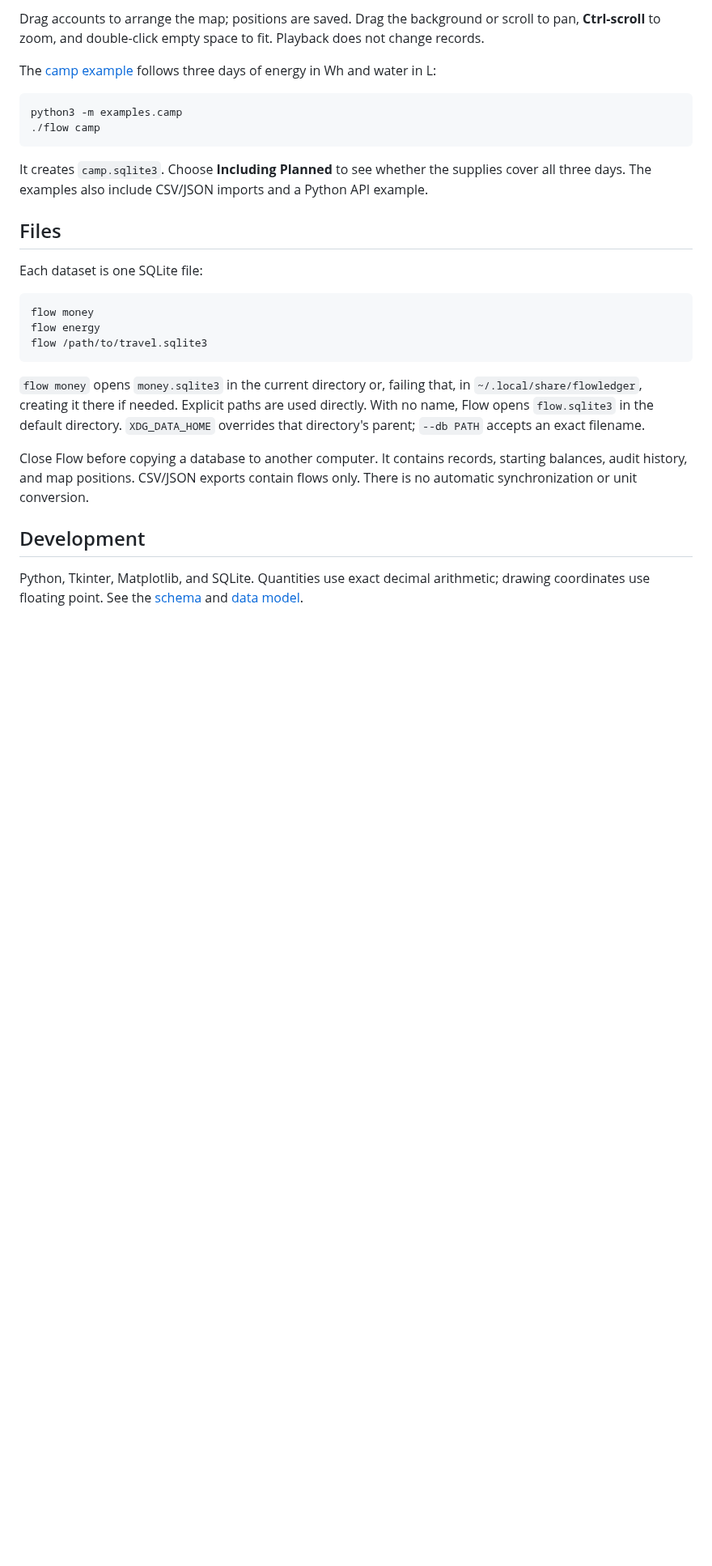
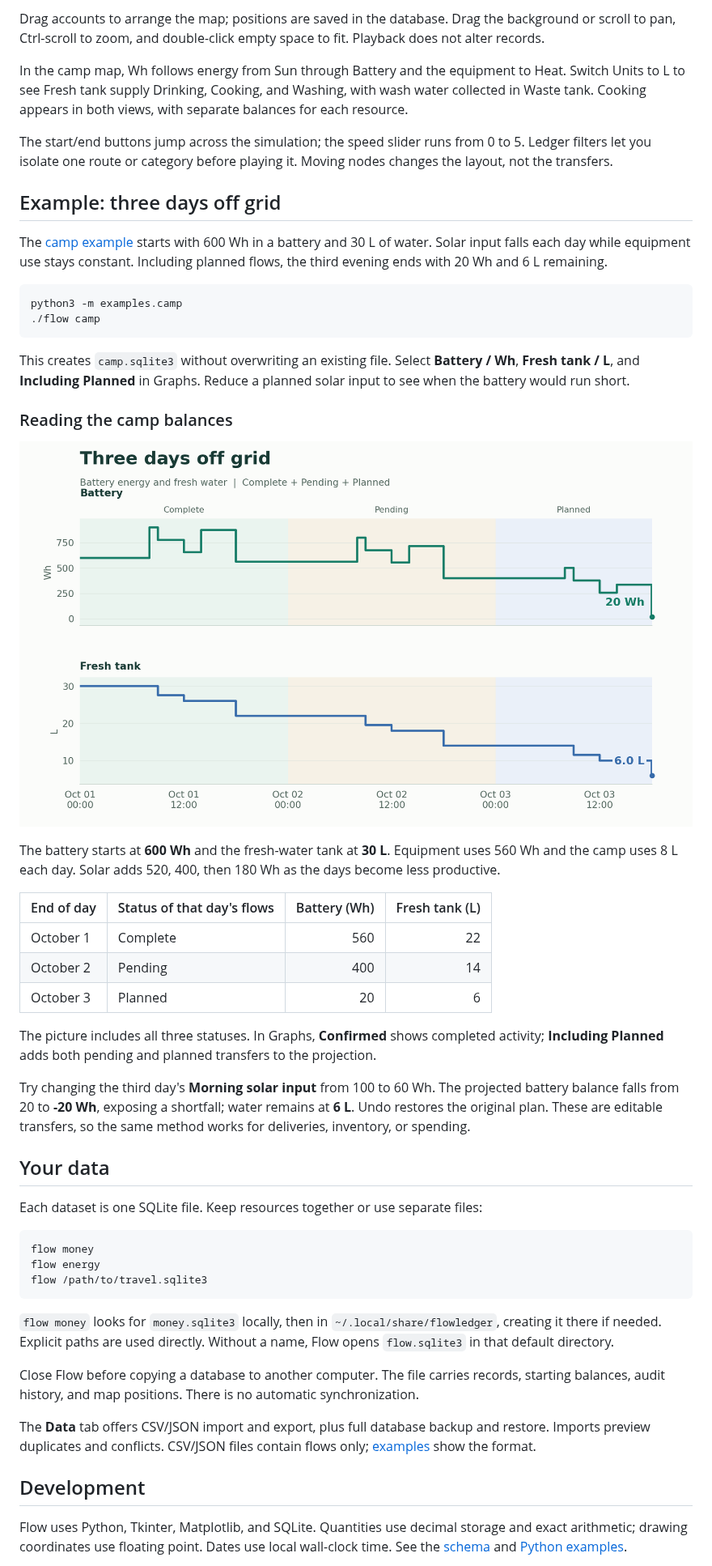
Before and after one commit to jim-lewis-dev/flow, a Markdown page: README.md, the part around one of its changes. Shown at 81% size. Rendered like a GitHub page; pictures changed too: docs/camp-balances.png (added); blank space fills up the shorter version.

Commit message:
Add caret powers and expand camp documentation

````diff
--- a/README.md
+++ b/README.md
@@ -64,18 +90,40 @@ Play, pause, step, or jump to either end. Hover accounts for totals or pulses fo
 
-Drag accounts to arrange the map; positions are saved. Drag the background or scroll to pan, **Ctrl-scroll** to zoom, and double-click empty space to fit. Playback does not change records.
+Drag accounts to arrange the map; positions are saved in the database. Drag the background or scroll to pan, Ctrl-scroll to zoom, and double-click empty space to fit. Playback does not alter records.
 
-The [camp example](examples/README.md) follows three days of energy in Wh and water in L:
+In the camp map, Wh follows energy from Sun through Battery and the equipment to Heat. Switch Units to L to see Fresh tank supply Drinking, Cooking, and Washing, with wash water collected in Waste tank. Cooking appears in both views, with separate balances for each resource.
+
+The start/end buttons jump across the simulation; the speed slider runs from 0 to 5. Ledger filters let you isolate one route or category before playing it. Moving nodes changes the layout, not the transfers.
+
+## Example: three days off grid
+
+The [camp example](examples/README.md) starts with 600 Wh in a battery and 30 L of water. Solar input falls each day while equipment use stays constant. Including planned flows, the third evening ends with 20 Wh and 6 L remaining.
 
 ```bash
 python3 -m examples.camp
 ./flow camp
 ```
 
-It creates `camp.sqlite3`. Choose **Including Planned** to see whether the supplies cover all three days. The examples also include CSV/JSON imports and a Python API example.
+This creates `camp.sqlite3` without overwriting an existing file. Select **Battery / Wh**, **Fresh tank / L**, and **Including Planned** in Graphs. Reduce a planned solar input to see when the battery would run short.
 
-## Files
+### Reading the camp balances
 
-Each dataset is one SQLite file:
+![Camp balances in watt-hours and liters, including completed, pending, and planned transfers](docs/camp-balances.png)
+
+The battery starts at **600 Wh** and the fresh-water tank at **30 L**. Equipment uses 560 Wh and the camp uses 8 L each day. Solar adds 520, 400, then 180 Wh as the days become less productive.
+
+| End of day | Status of that day's flows | Battery (Wh) | Fresh tank (L) |
+| --- | --- | ---: | ---: |
+| October 1 | Complete | 560 | 22 |
+| October 2 | Pending | 400 | 14 |
+| October 3 | Planned | 20 | 6 |
+
+The picture includes all three statuses. In Graphs, **Confirmed** shows completed activity; **Including Planned** adds both pending and planned transfers to the projection.
+
+Try changing the third day's **Morning solar input** from 100 to 60 Wh. The projected battery balance falls from 20 to **-20 Wh**, exposing a shortfall; water remains at **6 L**. Undo restores the original plan. These are editable transfers, so the same method works for deliveries, inventory, or spending.
+
+## Your data
+
+Each dataset is one SQLite file. Keep resources together or use separate files:
 
 ```bash
 flow money
@@ -83,11 +131,13 @@ flow energy
 flow /path/to/travel.sqlite3
 ```
 
-`flow money` opens `money.sqlite3` in the current directory or, failing that, in `~/.local/share/flowledger`, creating it there if needed. Explicit paths are used directly. With no name, Flow opens `flow.sqlite3` in the default directory. `XDG_DATA_HOME` overrides that directory's parent; `--db PATH` accepts an exact filename.
+`flow money` looks for `money.sqlite3` locally, then in `~/.local/share/flowledger`, creating it there if needed. Explicit paths are used directly. Without a name, Flow opens `flow.sqlite3` in that default directory.
 
-Close Flow before copying a database to another computer. It contains records, starting balances, audit history, and map positions. CSV/JSON exports contain flows only. There is no automatic synchronization or unit conversion.
+Close Flow before copying a database to another computer. The file carries records, starting balances, audit history, and map positions. There is no automatic synchronization.
+
+The **Data** tab offers CSV/JSON import and export, plus full database backup and restore. Imports preview duplicates and conflicts. CSV/JSON files contain flows only; [examples](examples/README.md) show the format.
 
 ## Development
 
-Python, Tkinter, Matplotlib, and SQLite. Quantities use exact decimal arithmetic; drawing coordinates use floating point. See the [schema](flowledger/schema.sql) and [data model](docs/model.md).
+Flow uses Python, Tkinter, Matplotlib, and SQLite. Quantities use decimal storage and exact arithmetic; drawing coordinates use floating point. Dates use local wall-clock time. See the [schema](flowledger/schema.sql) and [Python examples](examples/README.md).
 
````
Also changed, not shown: other parts of README.md (+58 -30 lines), docs/model.md (+3 -1 lines), 5 other files.
